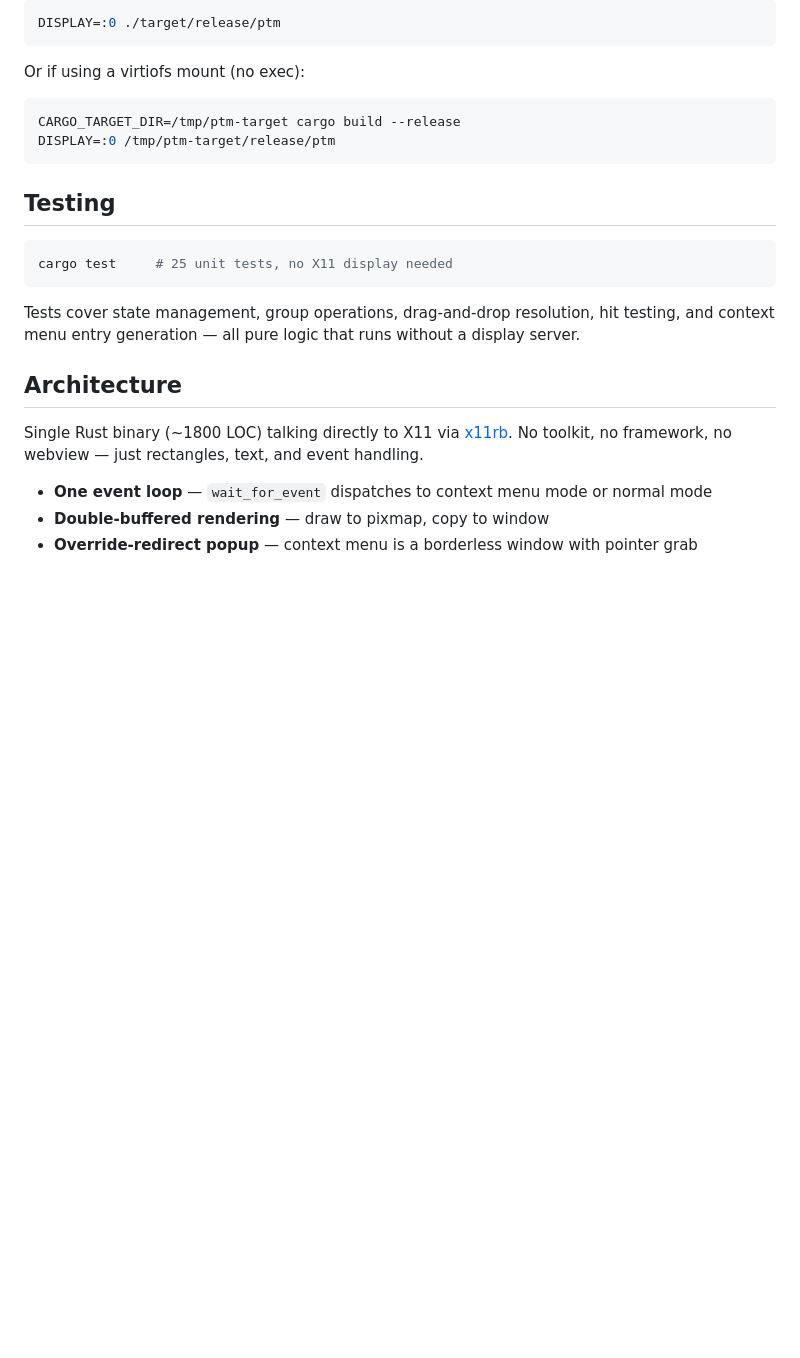
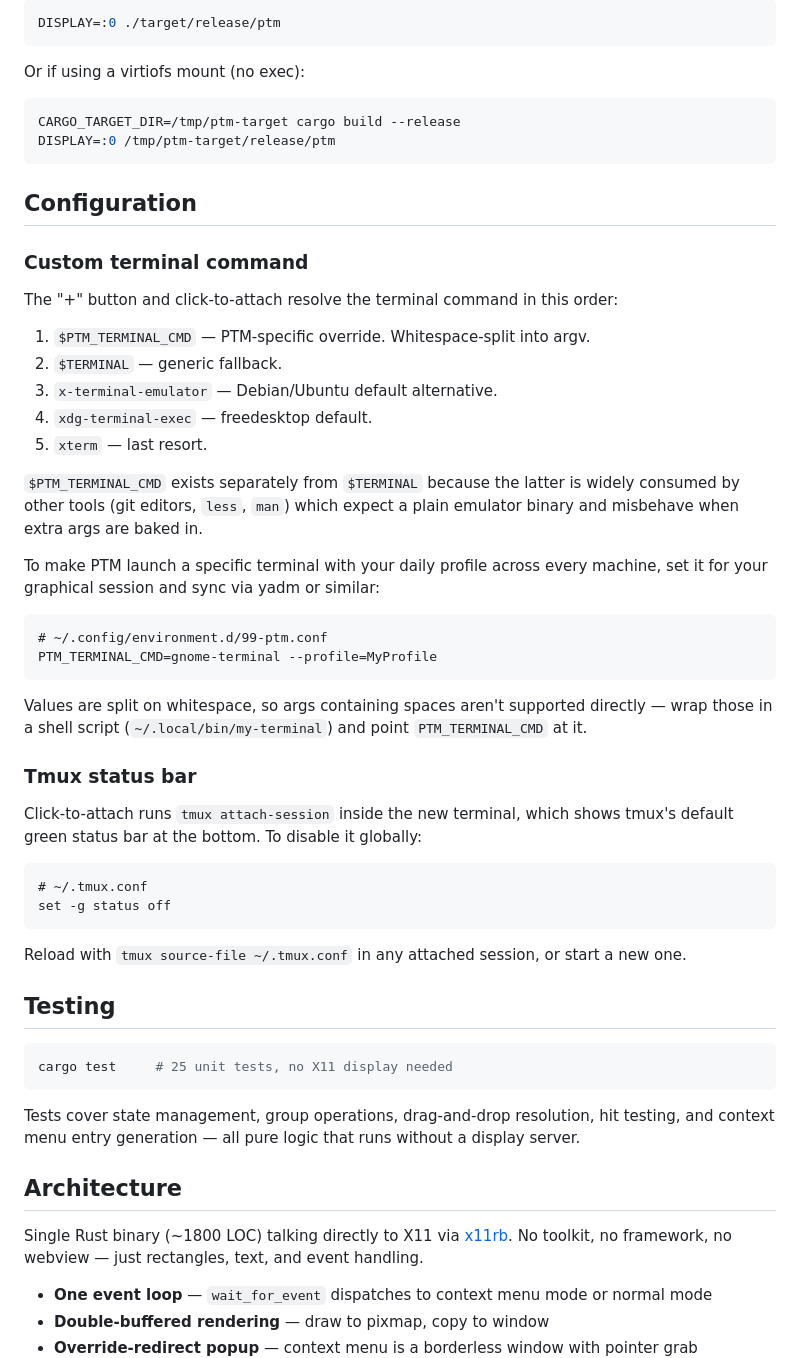
Before and after one commit to science/process-tab-manager, a Markdown page: README.md, the part around the change. Drawn GitHub-style; blank space fills up the shorter version.

Commit message:
docs: Configuration section (PTM_TERMINAL_CMD, tmux status bar)
Documents the yadm-friendly pattern for pinning PTM to a specific
terminal+profile across machines via environment.d, plus the one-liner
to hide tmux's default green status bar on re-attach.

Co-Authored-By: Claude Opus 4.7 (1M context) <noreply@anthropic.com>

````diff
--- a/README.md
+++ b/README.md
@@ -51,6 +51,40 @@ CARGO_TARGET_DIR=/tmp/ptm-target cargo build --release
 DISPLAY=:0 /tmp/ptm-target/release/ptm
 ```
 
+## Configuration
+
+### Custom terminal command
+
+The "+" button and click-to-attach resolve the terminal command in this order:
+
+1. `$PTM_TERMINAL_CMD` — PTM-specific override. Whitespace-split into argv.
+2. `$TERMINAL` — generic fallback.
+3. `x-terminal-emulator` — Debian/Ubuntu default alternative.
+4. `xdg-terminal-exec` — freedesktop default.
+5. `xterm` — last resort.
+
+`$PTM_TERMINAL_CMD` exists separately from `$TERMINAL` because the latter is widely consumed by other tools (git editors, `less`, `man`) which expect a plain emulator binary and misbehave when extra args are baked in.
+
+To make PTM launch a specific terminal with your daily profile across every machine, set it for your graphical session and sync via yadm or similar:
+
+```
+# ~/.config/environment.d/99-ptm.conf
+PTM_TERMINAL_CMD=gnome-terminal --profile=MyProfile
+```
+
+Values are split on whitespace, so args containing spaces aren't supported directly — wrap those in a shell script (`~/.local/bin/my-terminal`) and point `PTM_TERMINAL_CMD` at it.
+
+### Tmux status bar
+
+Click-to-attach runs `tmux attach-session` inside the new terminal, which shows tmux's default green status bar at the bottom. To disable it globally:
+
+```
+# ~/.tmux.conf
+set -g status off
+```
+
+Reload with `tmux source-file ~/.tmux.conf` in any attached session, or start a new one.
+
 ## Testing
 
 ```bash
````
